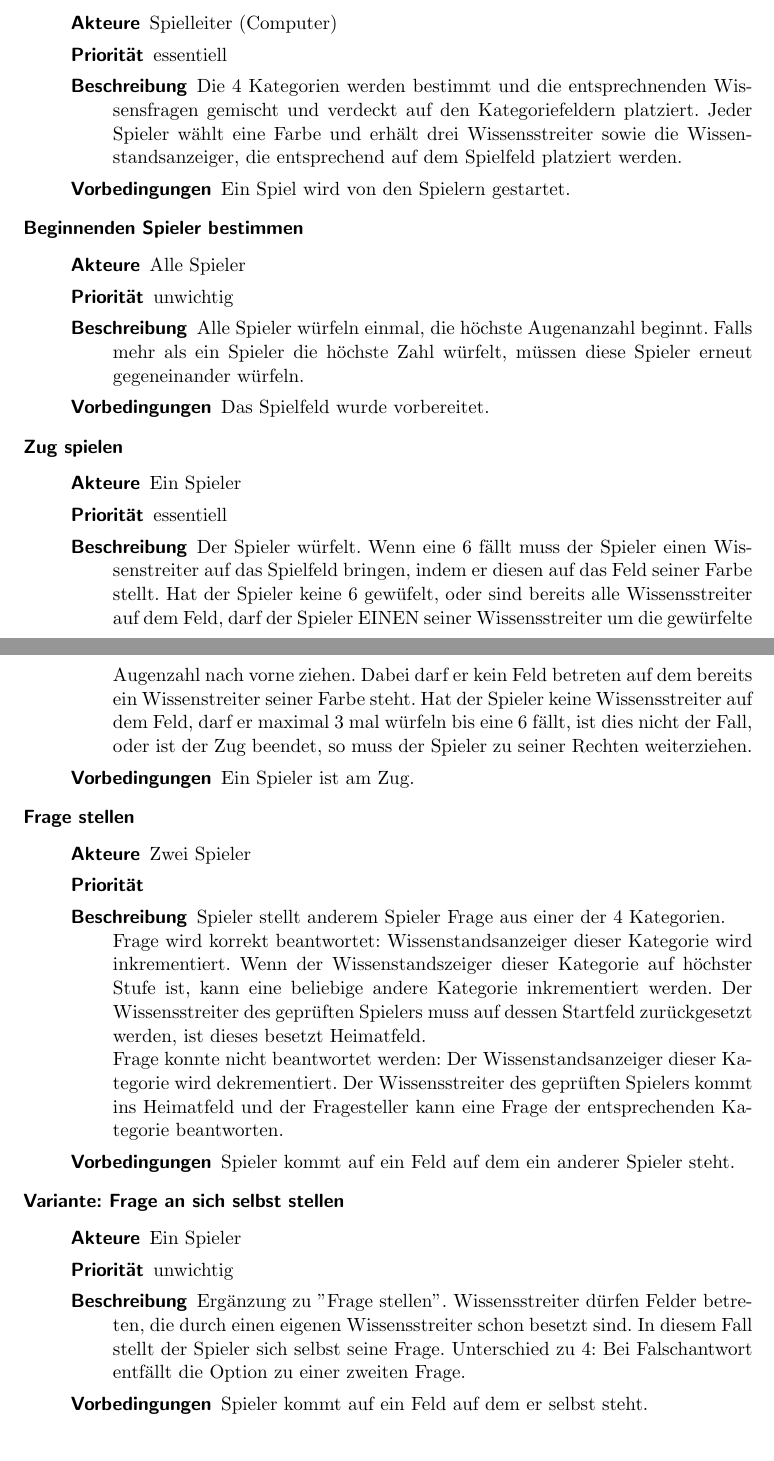
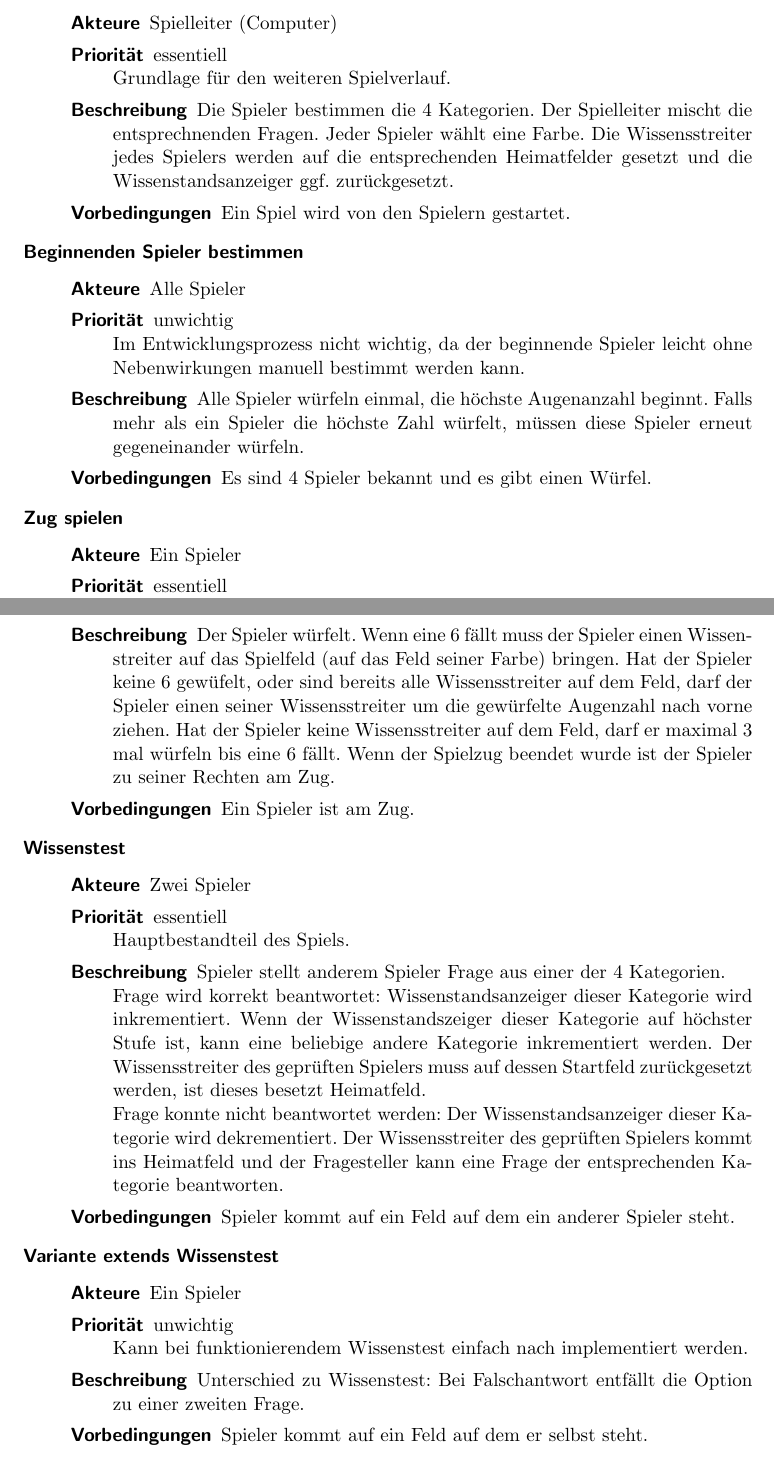
Before and after one commit to jonasrottmann/SoftwareEngineering, a LaTeX document (Aufgabe-1-Analyse/Aufagabe-1-Analyse_Lösung.tex): two parts of pages 1 and 2 of 2, joined at a grey line, cut so that both start at the same text. Compiled offline with pdfLaTeX.

Commit message:
use cases überarbeitet

```diff
--- a/Aufgabe-1-Analyse/Aufagabe-1-Analyse_Lösung.tex
+++ b/Aufgabe-1-Analyse/Aufagabe-1-Analyse_Lösung.tex
@@ -10,7 +10,7 @@
 \subtitle{WS2015/2016} %Only in KOMA-Script documentclass
 \author{
 	\textsc{Tim Bierenbreier}\\
-	\normalsize Matrikel Nr.: XXXXX
+	\normalsize Matrikel Nr.: 43235
 	\and
 	\textsc{Jonas Rottmann}\\
 	\normalsize Matrikel Nr.: 44501
@@ -28,8 +28,8 @@
    \item[Spielfeld vorbereiten]~\par
    \begin{description}
       \item[Akteure] Spielleiter (Computer)
-      \item[Priorität] essentiell
-      \item[Beschreibung] Die 4 Kategorien werden bestimmt und die entsprechnenden Wissensfragen gemischt und verdeckt auf den Kategoriefeldern platziert. Jeder Spieler wählt eine Farbe und erhält drei Wissensstreiter sowie die Wissenstandsanzeiger, die entsprechend auf dem Spielfeld platziert werden.
+      \item[Priorität] essentiell\\Grundlage für den weiteren Spielverlauf.
+      \item[Beschreibung] Die Spieler bestimmen die 4 Kategorien. Der Spielleiter mischt die entsprechnenden Fragen. Jeder Spieler wählt eine Farbe. Die Wissensstreiter jedes Spielers werden auf die entsprechenden Heimatfelder gesetzt und die Wissenstandsanzeiger ggf. zurückgesetzt.
       \item[Vorbedingungen] Ein Spiel wird von den Spielern gestartet.
    \end{description}
 
@@ -37,25 +37,25 @@
    \item[Beginnenden Spieler bestimmen]~\par
    \begin{description}
       \item[Akteure] Alle Spieler
-      \item[Priorität] unwichtig
+      \item[Priorität] unwichtig\\Im Entwicklungsprozess nicht wichtig, da der beginnende Spieler leicht ohne Nebenwirkungen manuell bestimmt werden kann.
       \item[Beschreibung] Alle Spieler würfeln einmal, die höchste Augenanzahl beginnt. Falls mehr als ein Spieler die höchste Zahl würfelt, müssen diese Spieler erneut gegeneinander würfeln.
-      \item[Vorbedingungen] Das Spielfeld wurde vorbereitet.
+      \item[Vorbedingungen] Es sind 4 Spieler bekannt und es gibt einen Würfel.
    \end{description}
 
 
    \item[Zug spielen]~\par
    \begin{description}
       \item[Akteure] Ein Spieler
-      \item[Priorität] essentiell
-      \item[Beschreibung] Der Spieler würfelt. Wenn eine 6 fällt muss der Spieler einen Wissenstreiter auf das Spielfeld bringen, indem er diesen auf das Feld seiner Farbe stellt. Hat der Spieler keine 6 gewüfelt, oder sind bereits alle Wissensstreiter auf dem Feld, darf der Spieler EINEN seiner Wissensstreiter um die gewürfelte Augenzahl nach vorne ziehen. Dabei darf er kein Feld betreten auf dem bereits ein Wissenstreiter seiner Farbe steht. Hat der Spieler keine Wissensstreiter auf dem Feld, darf er maximal 3 mal würfeln bis eine 6 fällt, ist dies nicht der Fall, oder ist der Zug beendet, so muss der Spieler zu seiner Rechten weiterziehen.
+      \item[Priorität] essentiell\\Hauptbestandteil des Spiels.
+      \item[Beschreibung] Der Spieler würfelt. Wenn eine 6 fällt muss der Spieler einen Wissenstreiter auf das Spielfeld (auf das Feld seiner Farbe) bringen. Hat der Spieler keine 6 gewüfelt, oder sind bereits alle Wissensstreiter auf dem Feld, darf der Spieler einen seiner Wissensstreiter um die gewürfelte Augenzahl nach vorne ziehen. Hat der Spieler keine Wissensstreiter auf dem Feld, darf er maximal 3 mal würfeln bis eine 6 fällt. Wenn der Spielzug beendet wurde ist der Spieler zu seiner Rechten am Zug.
       \item[Vorbedingungen] Ein Spieler ist am Zug.
    \end{description}
 
 
-   \item[Frage stellen]~\par
+   \item[Wissenstest]~\par
    \begin{description}
       \item[Akteure] Zwei Spieler
-      \item[Priorität]
+      \item[Priorität] essentiell\\Hauptbestandteil des Spiels.
       \item[Beschreibung] Spieler stellt anderem Spieler Frage aus einer der 4 Kategorien.\\
 Frage wird korrekt beantwortet: Wissenstandsanzeiger dieser Kategorie wird inkrementiert. Wenn der Wissenstandszeiger dieser Kategorie auf höchster Stufe ist, kann eine beliebige andere Kategorie inkrementiert werden. Der Wissensstreiter des geprüften Spielers muss auf dessen Startfeld zurückgesetzt werden, ist dieses besetzt Heimatfeld.\\
 Frage konnte nicht beantwortet werden: Der Wissenstandsanzeiger dieser Kategorie wird dekrementiert. Der Wissensstreiter des geprüften Spielers kommt ins Heimatfeld und der Fragesteller kann eine Frage der entsprechenden Kategorie beantworten.
@@ -63,12 +63,12 @@ Frage konnte nicht beantwortet werden: Der Wissenstandsanzeiger dieser Kategorie
    \end{description}
 
 
-   \item[Variante: Frage an sich selbst stellen]~\par
+   \item[Variante extends Wissenstest]~\par
    \begin{description}
       \item[Akteure] Ein Spieler
-      \item[Priorität] unwichtig
-      \item[Beschreibung] Ergänzung zu "Frage stellen". Wissensstreiter dürfen Felder betreten, die durch einen eigenen Wissensstreiter schon besetzt sind. In diesem Fall stellt der Spieler sich selbst seine Frage. Unterschied zu 4: Bei Falschantwort entfällt die Option zu einer zweiten Frage.
-      \item[Vorbedingungen] Spieler kommt auf ein Feld auf dem er selbst steht. %ODER wenn er eine Fragegestellt hat, die nicht beantwortet wurde und er sich dazu entscheidet es zu versuchen.
+      \item[Priorität] unwichtig\\Kann bei funktionierendem Wissenstest einfach nach implementiert werden.
+      \item[Beschreibung] Unterschied zu Wissenstest: Bei Falschantwort entfällt die Option zu einer zweiten Frage.
+      \item[Vorbedingungen] Spieler kommt auf ein Feld auf dem er selbst steht.
    \end{description}
 
 
```
Also changed, not shown: Aufgabe-1-Analyse/Aufagabe-1-Analyse_Lösung.pdf, Aufgabe-1-Analyse/Aufagabe-1-Analyse_Lösung.tex (2 more changed lines).
